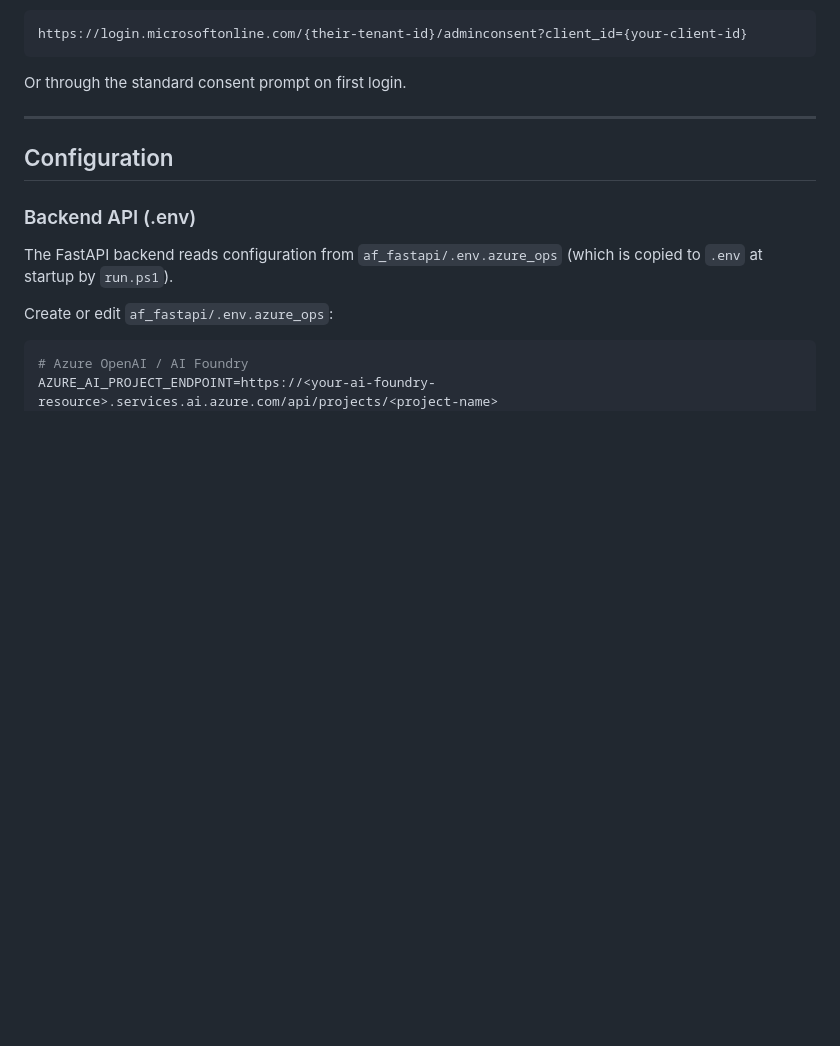
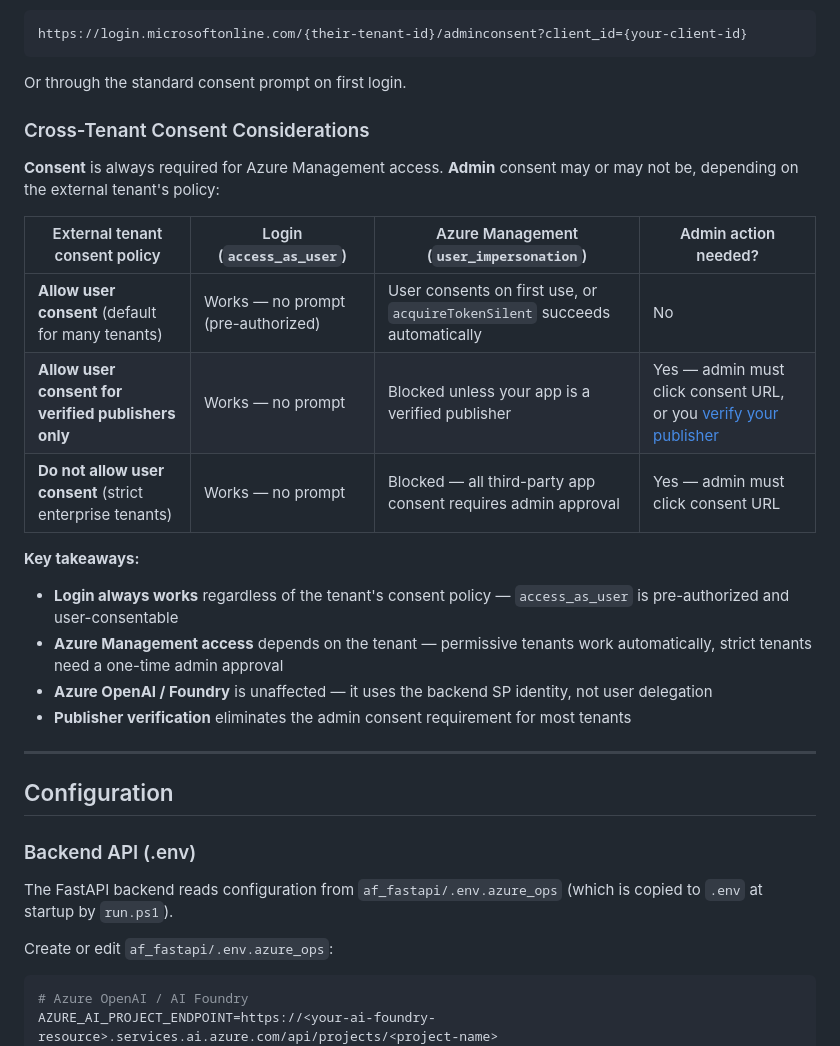
Before and after one commit to anildwarepo/AzureAgent, a Markdown page: README.md, the part around the change. Drawn GitHub-style; blank space fills up the shorter version.

Commit message:
add admin consent considerations

````diff
--- a/README.md
+++ b/README.md
@@ -273,6 +273,22 @@ https://login.microsoftonline.com/{their-tenant-id}/adminconsent?client_id={your
 ```
 
 Or through the standard consent prompt on first login.
+
+### Cross-Tenant Consent Considerations
+
+**Consent** is always required for Azure Management access. **Admin** consent may or may not be, depending on the external tenant's policy:
+
+| External tenant consent policy | Login (`access_as_user`) | Azure Management (`user_impersonation`) | Admin action needed? |
+|---|---|---|---|
+| **Allow user consent** (default for many tenants) | Works — no prompt (pre-authorized) | User consents on first use, or `acquireTokenSilent` succeeds automatically | No |
+| **Allow user consent for verified publishers only** | Works — no prompt | Blocked unless your app is a verified publisher | Yes — admin must click consent URL, or you [verify your publisher](https://learn.microsoft.com/en-us/entra/identity-platform/publisher-verification-overview) |
+| **Do not allow user consent** (strict enterprise tenants) | Works — no prompt | Blocked — all third-party app consent requires admin approval | Yes — admin must click consent URL |
+
+**Key takeaways:**
+- **Login always works** regardless of the tenant's consent policy — `access_as_user` is pre-authorized and user-consentable
+- **Azure Management access** depends on the tenant — permissive tenants work automatically, strict tenants need a one-time admin approval
+- **Azure OpenAI / Foundry** is unaffected — it uses the backend SP identity, not user delegation
+- **Publisher verification** eliminates the admin consent requirement for most tenants
 
 ---
 
````
